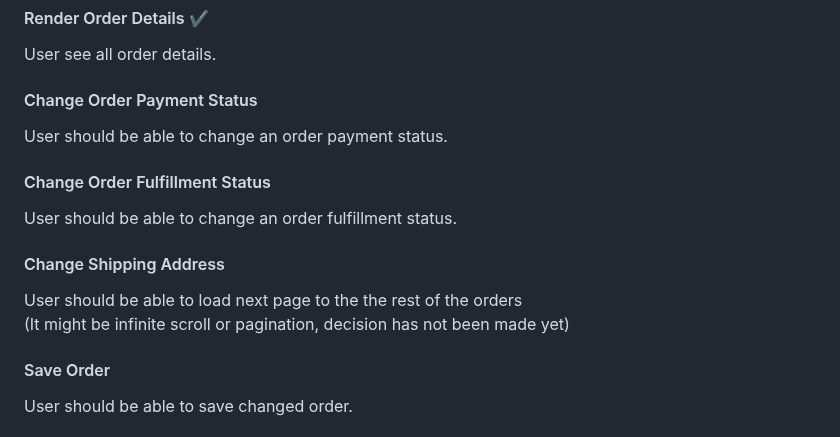
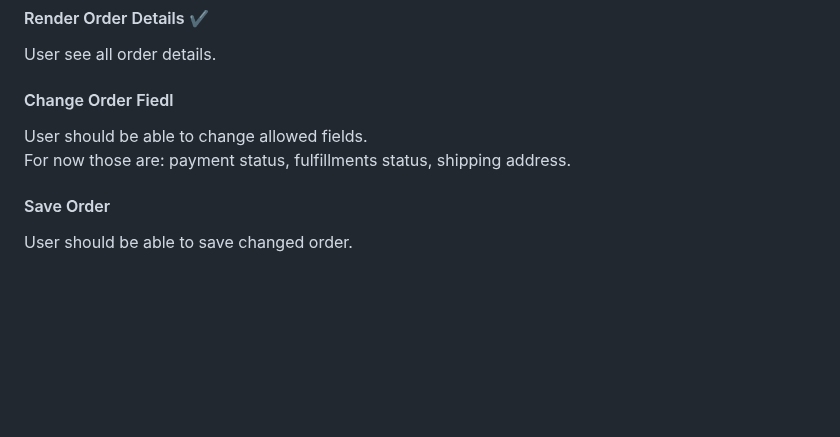
Before and after one commit to trofima/clean-architecture-playground, a Markdown page: README.md, the part around the change. Drawn GitHub-style; blank space fills up the shorter version.

```diff
--- a/README.md
+++ b/README.md
@@ -75,15 +75,9 @@ User should be able to refresh order list in order to see current order data
 #### Render Order Details ✔️
 User see all order details.
 
-#### Change Order Payment Status
-User should be able to change an order payment status.
-
-#### Change Order Fulfillment Status
-User should be able to change an order fulfillment status.
-
-#### Change Shipping Address
-User should be able to load next page to the the rest of the orders
-<br>(It might be infinite scroll or pagination, decision has not been made yet)
+#### Change Order Fiedl
+User should be able to change allowed fields.
+<br>For now those are: payment status, fulfillments status, shipping address.
 
 #### Save Order
 User should be able to save changed order.
```
